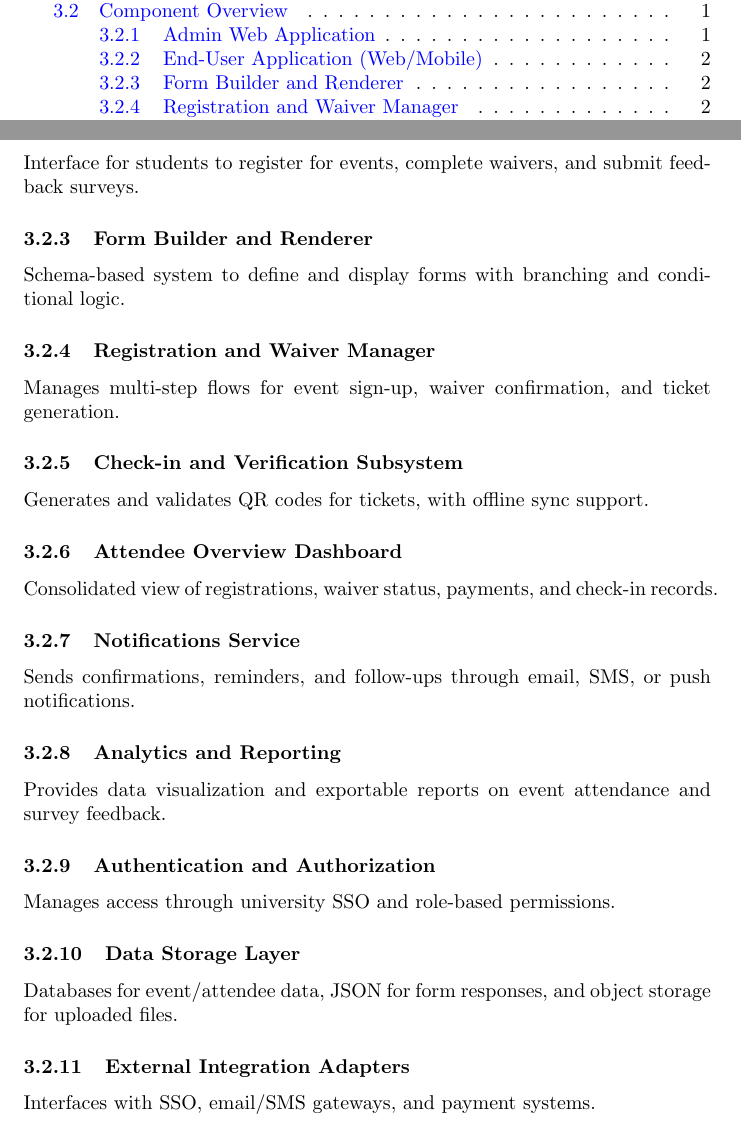
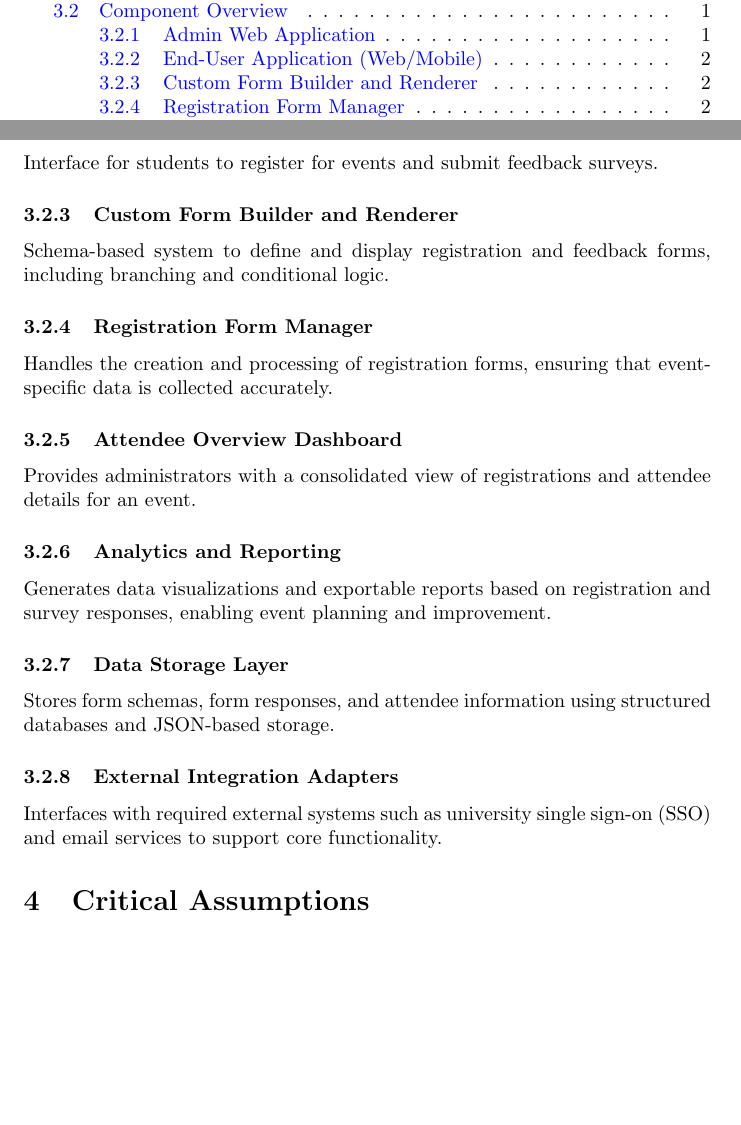
Before and after one commit to VirochaanRG/MES-Event-Management-System, a LaTeX document (docs/HazardAnalysis/HazardAnalysis.tex): two parts of pages 3 and 5 of 7, joined at a grey line, cut so that both start at the same text, the shorter picture padded with empty space. Compiled offline with pdfLaTeX.

Commit message:
Updated components to align with scope

```diff
--- a/docs/HazardAnalysis/HazardAnalysis.tex
+++ b/docs/HazardAnalysis/HazardAnalysis.tex
@@ -95,34 +95,26 @@ The system can be divided into the following major components for hazard analysi
 Provides administrators with tools to build forms, configure events, manage attendees, and view analytics.
 
 \subsubsection{End-User Application (Web/Mobile)}
-Interface for students to register for events, complete waivers, and submit feedback surveys.
+Interface for students to register for events and submit feedback surveys.
 
-\subsubsection{Form Builder and Renderer}
-Schema-based system to define and display forms with branching and conditional logic.
+\subsubsection{Custom Form Builder and Renderer}
+Schema-based system to define and display registration and feedback forms, including branching and conditional logic.
 
-\subsubsection{Registration and Waiver Manager}
-Manages multi-step flows for event sign-up, waiver confirmation, and ticket generation.
-
-\subsubsection{Check-in and Verification Subsystem}
-Generates and validates QR codes for tickets, with offline sync support.
+\subsubsection{Registration Form Manager}
+Handles the creation and processing of registration forms, ensuring that event-specific data is collected accurately.
 
 \subsubsection{Attendee Overview Dashboard}
-Consolidated view of registrations, waiver status, payments, and check-in records.
-
-\subsubsection{Notifications Service}
-Sends confirmations, reminders, and follow-ups through email, SMS, or push notifications.
+Provides administrators with a consolidated view of registrations and attendee details for an event.
 
 \subsubsection{Analytics and Reporting}
-Provides data visualization and exportable reports on event attendance and survey feedback.
-
-\subsubsection{Authentication and Authorization}
-Manages access through university SSO and role-based permissions.
+Generates data visualizations and exportable reports based on registration and survey responses, enabling event planning and improvement.
 
 \subsubsection{Data Storage Layer}
-Databases for event/attendee data, JSON for form responses, and object storage for uploaded files.
+Stores form schemas, form responses, and attendee information using structured databases and JSON-based storage.
 
 \subsubsection{External Integration Adapters}
-Interfaces with SSO, email/SMS gateways, and payment systems.
+Interfaces with required external systems such as university single sign-on (SSO) and email services to support core functionality.
+
 
 
 
```
